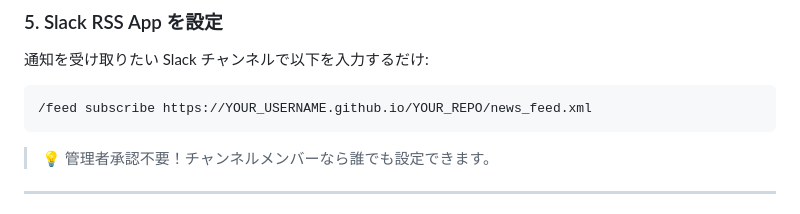
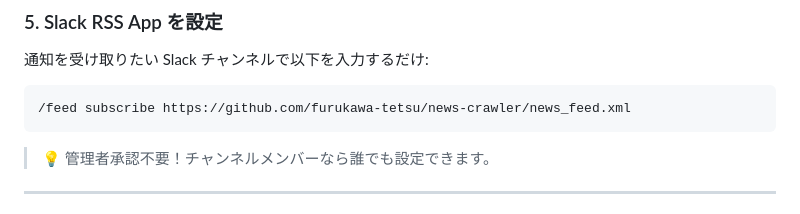
Before and after one commit to furukawa-tetsu/news-crawler, a Markdown page: README.md, the part around the change. GitHub-like rendering.

````diff
--- a/README.md
+++ b/README.md
@@ -105,7 +105,7 @@ RSS ファイルが生成されたことを確認:
 通知を受け取りたい Slack チャンネルで以下を入力するだけ:
 
 ```
-/feed subscribe https://YOUR_USERNAME.github.io/YOUR_REPO/news_feed.xml
+/feed subscribe https://github.com/furukawa-tetsu/news-crawler/news_feed.xml
 ```
 
 > 💡 管理者承認不要！チャンネルメンバーなら誰でも設定できます。
````
